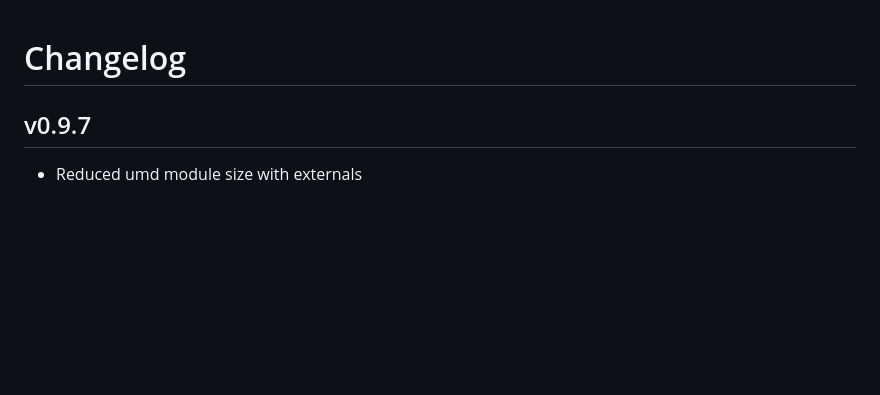
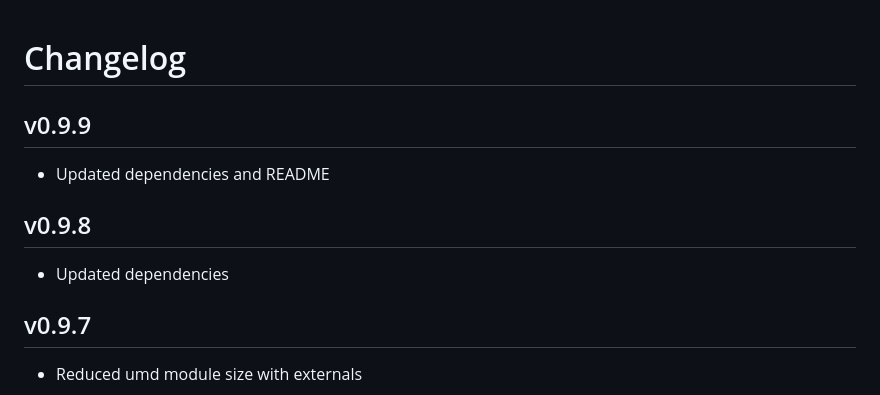
Before and after one commit to iota-pico/pal-nodejs, a Markdown page: CHANGELOG.md, the part around the change. Rendered like a GitHub page; blank space fills up the shorter version.

```diff
--- a/CHANGELOG.md
+++ b/CHANGELOG.md
@@ -1,4 +1,12 @@
 # Changelog
+
+## v0.9.9
+
+* Updated dependencies and README
+
+## v0.9.8
+
+* Updated dependencies
 
 ## v0.9.7
 
```
Also changed, not shown: README.md (+6 -2 lines), donation.png (added), 1 other file.
